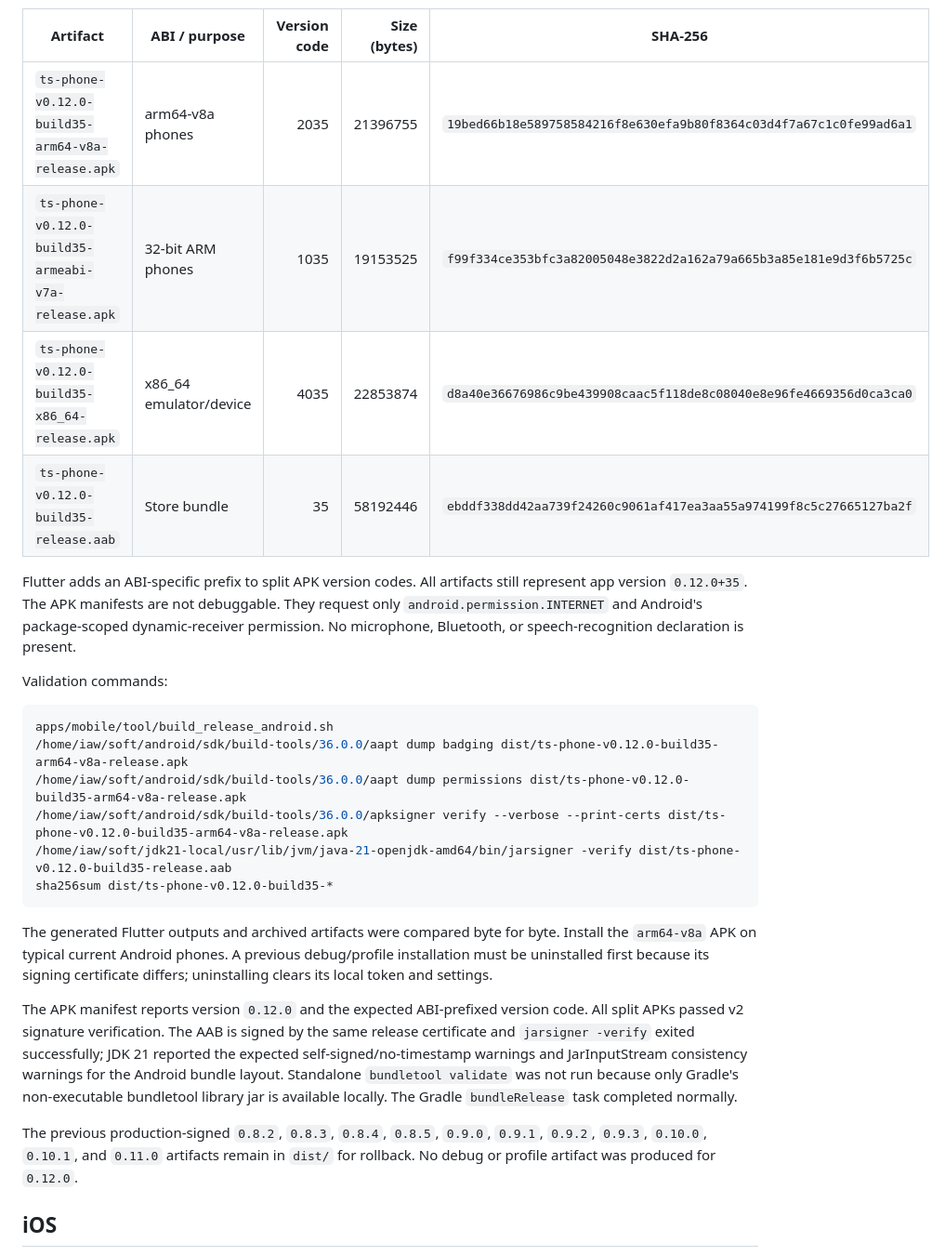
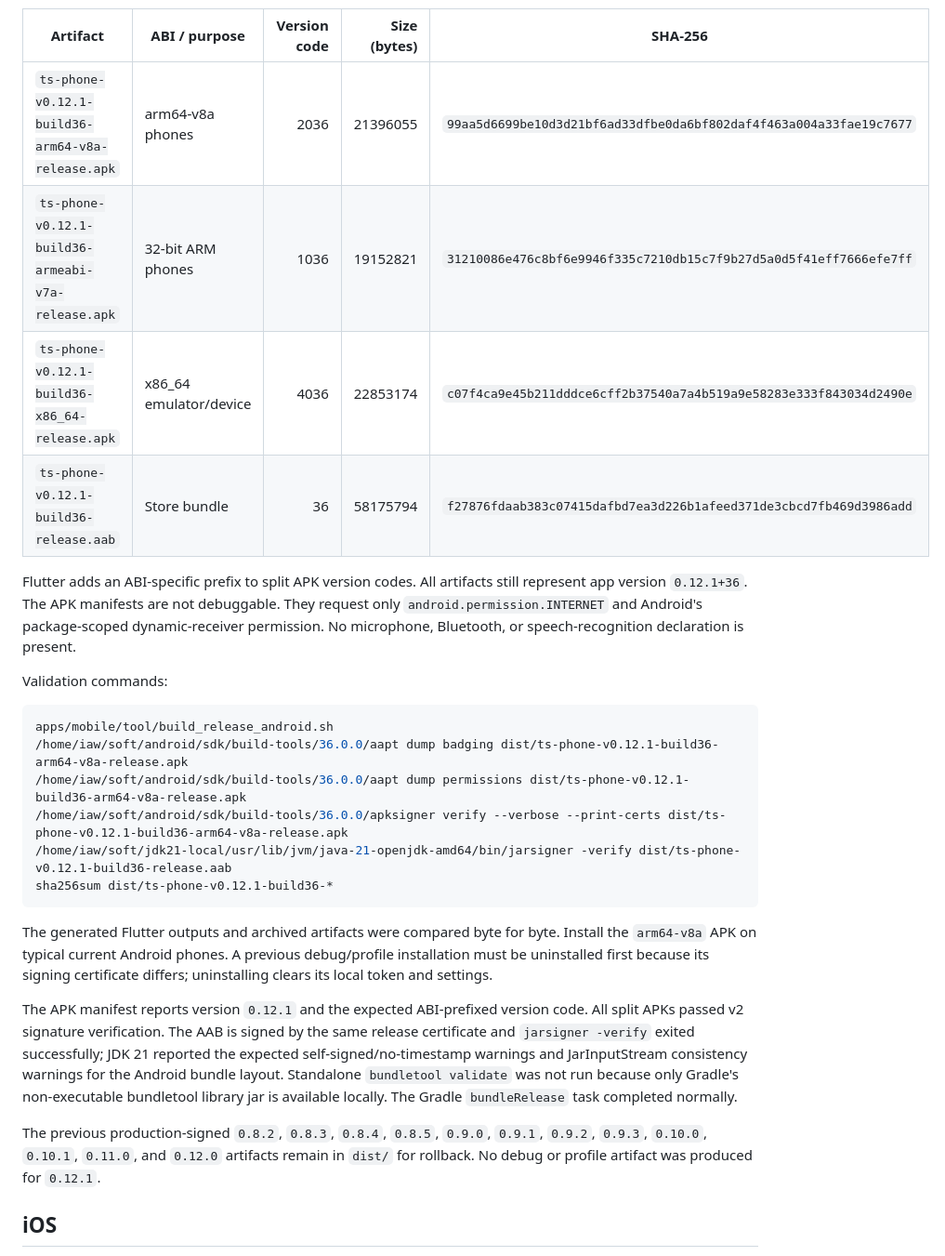
Before and after one commit to iawnix/ts-phone, a Markdown page: docs/artifacts.md, the part around one of its changes. Shown at 93% size. Drawn GitHub-style.

Commit message:
docs(mobile): record 0.12.1 release artifacts

```diff
--- a/docs/artifacts.md
+++ b/docs/artifacts.md
@@ -59,13 +60,13 @@ installation, not to an immutable component release.
 
 | Artifact | ABI / purpose | Version code | Size (bytes) | SHA-256 |
 | --- | --- | ---: | ---: | --- |
-| `ts-phone-v0.12.0-build35-arm64-v8a-release.apk` | arm64-v8a phones | 2035 | 21396755 | `19bed66b18e589758584216f8e630efa9b80f8364c03d4f7a67c1c0fe99ad6a1` |
-| `ts-phone-v0.12.0-build35-armeabi-v7a-release.apk` | 32-bit ARM phones | 1035 | 19153525 | `f99f334ce353bfc3a82005048e3822d2a162a79a665b3a85e181e9d3f6b5725c` |
-| `ts-phone-v0.12.0-build35-x86_64-release.apk` | x86_64 emulator/device | 4035 | 22853874 | `d8a40e36676986c9be439908caac5f118de8c08040e8e96fe4669356d0ca3ca0` |
-| `ts-phone-v0.12.0-build35-release.aab` | Store bundle | 35 | 58192446 | `ebddf338dd42aa739f24260c9061af417ea3aa55a974199f8c5c27665127ba2f` |
+| `ts-phone-v0.12.1-build36-arm64-v8a-release.apk` | arm64-v8a phones | 2036 | 21396055 | `99aa5d6699be10d3d21bf6ad33dfbe0da6bf802daf4f463a004a33fae19c7677` |
+| `ts-phone-v0.12.1-build36-armeabi-v7a-release.apk` | 32-bit ARM phones | 1036 | 19152821 | `31210086e476c8bf6e9946f335c7210db15c7f9b27d5a0d5f41eff7666efe7ff` |
+| `ts-phone-v0.12.1-build36-x86_64-release.apk` | x86_64 emulator/device | 4036 | 22853174 | `c07f4ca9e45b211dddce6cff2b37540a7a4b519a9e58283e333f843034d2490e` |
+| `ts-phone-v0.12.1-build36-release.aab` | Store bundle | 36 | 58175794 | `f27876fdaab383c07415dafbd7ea3d226b1afeed371de3cbcd7fb469d3986add` |
 
 Flutter adds an ABI-specific prefix to split APK version codes. All artifacts
-still represent app version `0.12.0+35`. The APK manifests are not debuggable.
+still represent app version `0.12.1+36`. The APK manifests are not debuggable.
 They request only `android.permission.INTERNET` and Android's package-scoped
 dynamic-receiver permission. No microphone, Bluetooth, or speech-recognition
 declaration is present.
@@ -74,11 +75,11 @@ Validation commands:
 
 ~~~bash
 apps/mobile/tool/build_release_android.sh
-/home/iaw/soft/android/sdk/build-tools/36.0.0/aapt dump badging dist/ts-phone-v0.12.0-build35-arm64-v8a-release.apk
-/home/iaw/soft/android/sdk/build-tools/36.0.0/aapt dump permissions dist/ts-phone-v0.12.0-build35-arm64-v8a-release.apk
-/home/iaw/soft/android/sdk/build-tools/36.0.0/apksigner verify --verbose --print-certs dist/ts-phone-v0.12.0-build35-arm64-v8a-release.apk
-/home/iaw/soft/jdk21-local/usr/lib/jvm/java-21-openjdk-amd64/bin/jarsigner -verify dist/ts-phone-v0.12.0-build35-release.aab
-sha256sum dist/ts-phone-v0.12.0-build35-*
+/home/iaw/soft/android/sdk/build-tools/36.0.0/aapt dump badging dist/ts-phone-v0.12.1-build36-arm64-v8a-release.apk
+/home/iaw/soft/android/sdk/build-tools/36.0.0/aapt dump permissions dist/ts-phone-v0.12.1-build36-arm64-v8a-release.apk
+/home/iaw/soft/android/sdk/build-tools/36.0.0/apksigner verify --verbose --print-certs dist/ts-phone-v0.12.1-build36-arm64-v8a-release.apk
+/home/iaw/soft/jdk21-local/usr/lib/jvm/java-21-openjdk-amd64/bin/jarsigner -verify dist/ts-phone-v0.12.1-build36-release.aab
+sha256sum dist/ts-phone-v0.12.1-build36-*
 ~~~
 
 The generated Flutter outputs and archived artifacts were compared byte for
@@ -86,7 +87,7 @@ byte. Install the `arm64-v8a` APK on typical current Android phones. A previous
 debug/profile installation must be uninstalled first because its signing
 certificate differs; uninstalling clears its local token and settings.
 
-The APK manifest reports version `0.12.0` and the expected ABI-prefixed version
+The APK manifest reports version `0.12.1` and the expected ABI-prefixed version
 code. All split APKs passed v2 signature verification. The AAB is signed by the
 same release certificate and `jarsigner -verify` exited successfully; JDK 21
 reported the expected self-signed/no-timestamp warnings and JarInputStream
@@ -95,9 +96,9 @@ validate` was not run because only Gradle's non-executable bundletool library
 jar is available locally. The Gradle `bundleRelease` task completed normally.
 
 The previous production-signed `0.8.2`, `0.8.3`, `0.8.4`, `0.8.5`, `0.9.0`,
-`0.9.1`, `0.9.2`, `0.9.3`, `0.10.0`, `0.10.1`, and `0.11.0` artifacts remain
-in `dist/` for rollback. No debug or profile artifact was produced for
-`0.12.0`.
+`0.9.1`, `0.9.2`, `0.9.3`, `0.10.0`, `0.10.1`, `0.11.0`, and `0.12.0`
+artifacts remain in `dist/` for rollback. No debug or profile artifact was
+produced for `0.12.1`.
 
 ## iOS
 
```
Also changed, not shown: other parts of docs/artifacts.md (+5 -4 lines).
